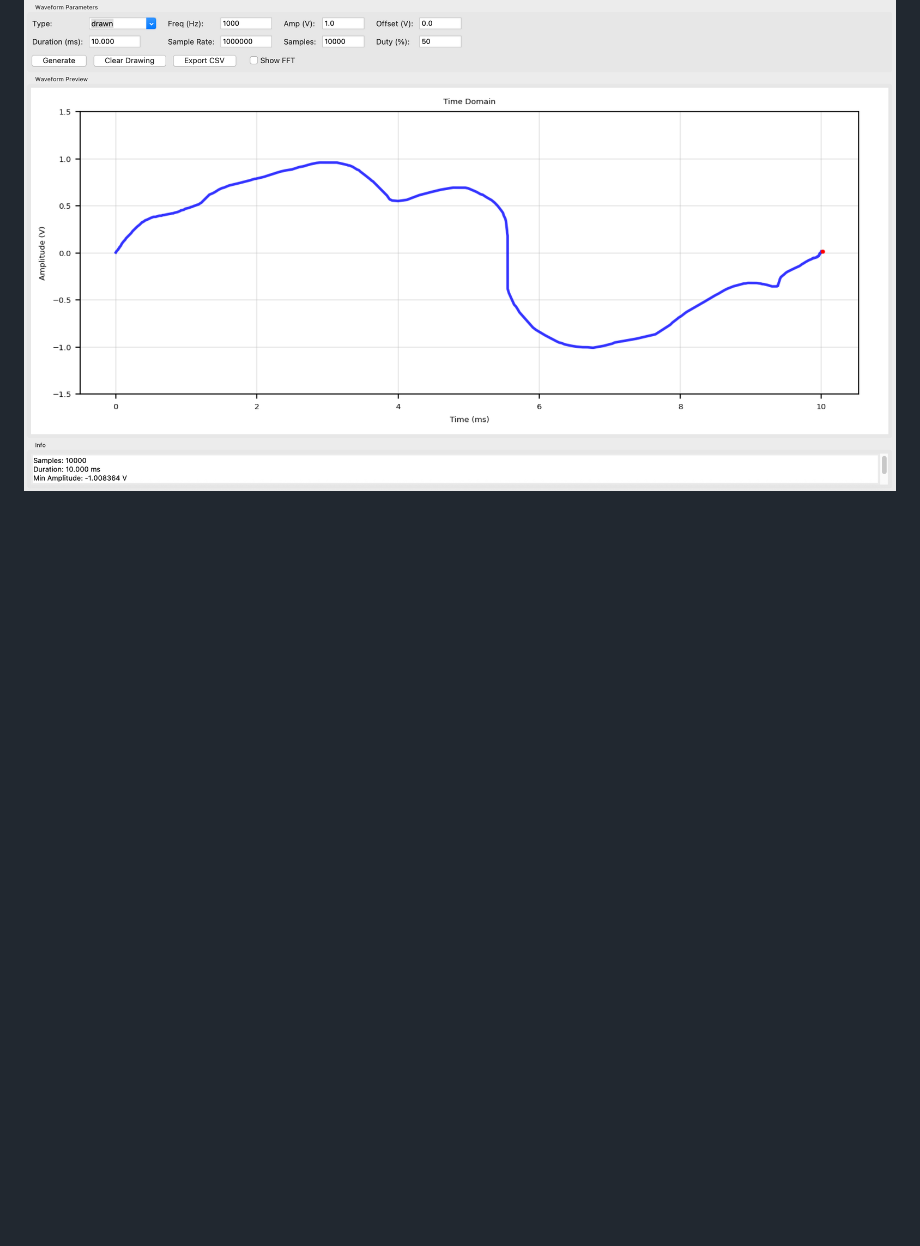
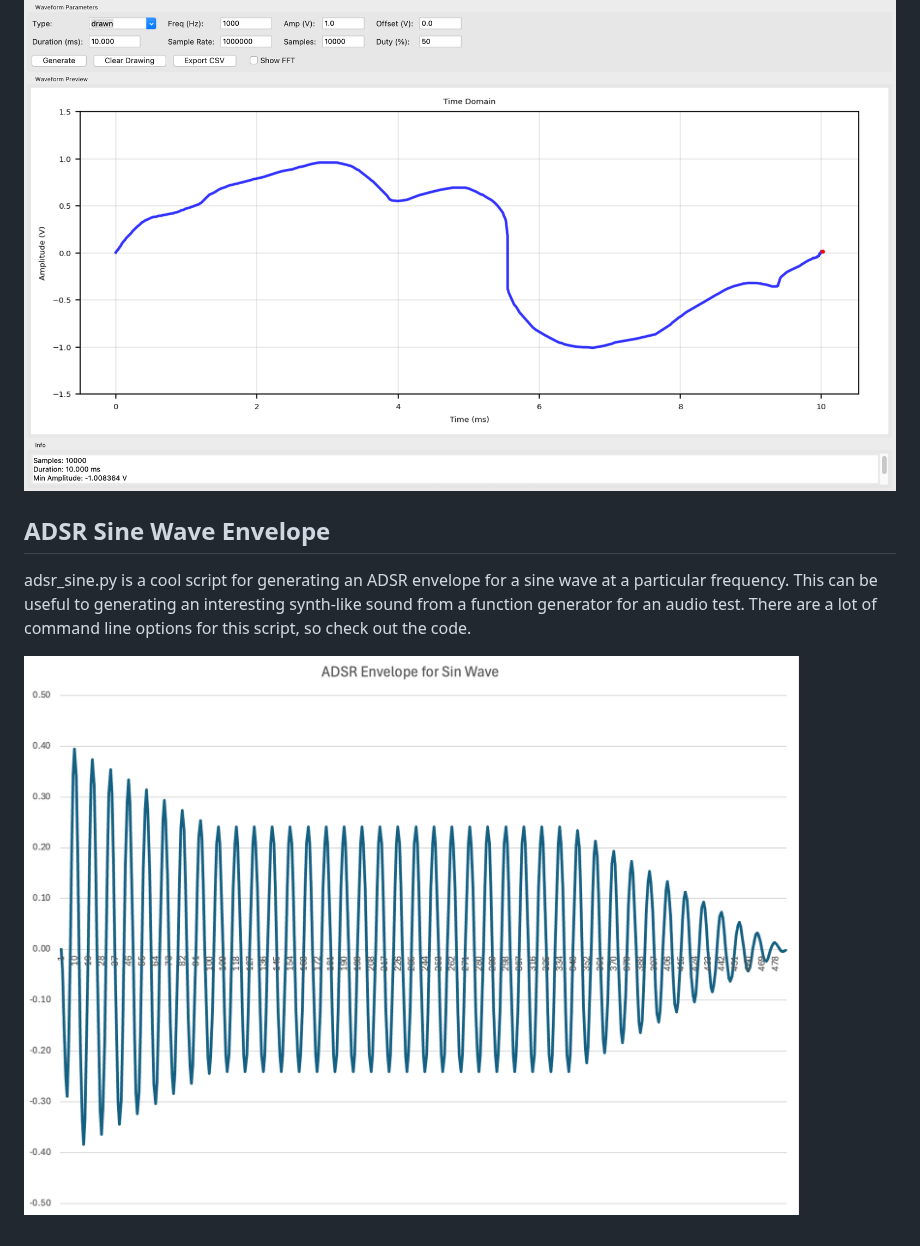
Before and after one commit to dgaff/scpi_lab_scripts, a Markdown page: README.md, the part around the change. Rendered like a GitHub page; pictures changed too: images/adsr.png (added); blank space fills up the shorter version.

Commit message:
added an ADSR generator

```diff
--- a/README.md
+++ b/README.md
@@ -29,3 +29,9 @@ waveform_generator.py allows you to generate a variaty of waveforms, including d
 arb_waveform.py uploads a waveform to the waveform generator. It's currently untested.
 
 ![](images/arb_waveform.png)
+
+## ADSR Sine Wave Envelope
+
+adsr_sine.py is a cool script for generating an ADSR envelope for a sine wave at a particular frequency. This can be useful to generating an interesting synth-like sound from a function generator for an audio test. There are a lot of command line options for this script, so check out the code.
+
+![](images/adsr.png)
```
Also changed, not shown: 1 other file.
